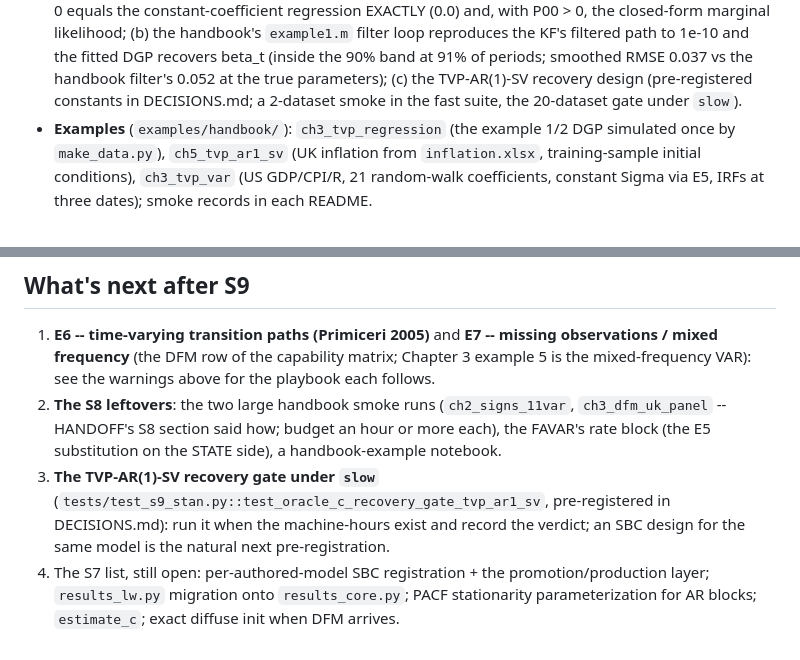
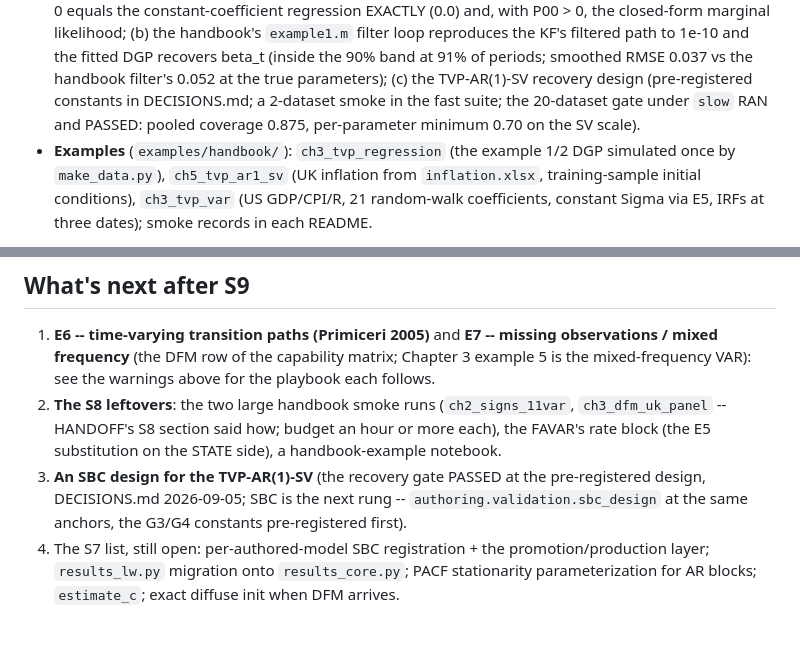
Before and after one commit to adrianchiu1/stan-mcm, a Markdown page: HANDOFF.md, 2 parts joined by grey strips. Drawn GitHub-style.

Commit message:
HANDOFF: the S9 recovery gate verdict and the SBC follow-up
Co-Authored-By: Claude Fable 5.1 <noreply@anthropic.com>
Claude-Session: https://claude.ai/code/session_0145cKwAA5vA5fMM4hdCimAe

```diff
--- a/HANDOFF.md
+++ b/HANDOFF.md
@@ -58,7 +58,8 @@ exogenous series (lag 0 included) -- compile and estimate:
   the 90% band at 91% of periods; smoothed RMSE 0.037 vs the handbook
   filter's 0.052 at the true parameters); (c) the TVP-AR(1)-SV recovery
   design (pre-registered constants in DECISIONS.md; a 2-dataset smoke in
-  the fast suite, the 20-dataset gate under `slow`).
+  the fast suite; the 20-dataset gate under `slow` RAN and PASSED:
+  pooled coverage 0.875, per-parameter minimum 0.70 on the SV scale).
 - **Examples** (`examples/handbook/`): `ch3_tvp_regression` (the example
   1/2 DGP simulated once by `make_data.py`), `ch5_tvp_ar1_sv` (UK
   inflation from `inflation.xlsx`, training-sample initial conditions),
@@ -307,11 +308,10 @@ check, `mtk validate`. Details in README.md's ladder table,
    (`ch2_signs_11var`, `ch3_dfm_uk_panel` -- HANDOFF's S8 section said
    how; budget an hour or more each), the FAVAR's rate block (the E5
    substitution on the STATE side), a handbook-example notebook.
-3. **The TVP-AR(1)-SV recovery gate under `slow`**
-   (`tests/test_s9_stan.py::test_oracle_c_recovery_gate_tvp_ar1_sv`,
-   pre-registered in DECISIONS.md): run it when the machine-hours exist
-   and record the verdict; an SBC design for the same model is the
-   natural next pre-registration.
+3. **An SBC design for the TVP-AR(1)-SV** (the recovery gate PASSED at
+   the pre-registered design, DECISIONS.md 2026-09-05; SBC is the next
+   rung -- `authoring.validation.sbc_design` at the same anchors, the
+   G3/G4 constants pre-registered first).
 4. The S7 list, still open: per-authored-model SBC registration + the
    promotion/production layer; `results_lw.py` migration onto
    `results_core.py`; PACF stationarity parameterization for AR blocks;
```
